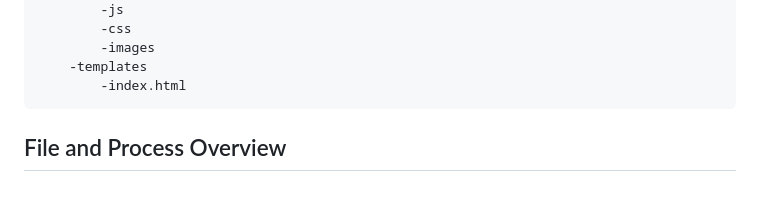
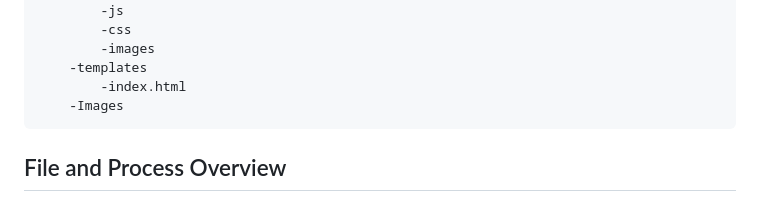
Before and after one commit to kyelle511/project-3-group-1, a Markdown page: README.md, the part around the change. Drawn GitHub-style.

```diff
--- a/README.md
+++ b/README.md
@@ -26,6 +26,7 @@ Using our dashboard we hope to answer the following questions:
             -images
         -templates
             -index.html
+        -Images
 
 ## File and Process Overview
 -crime_incident_data.csv<br>
```
